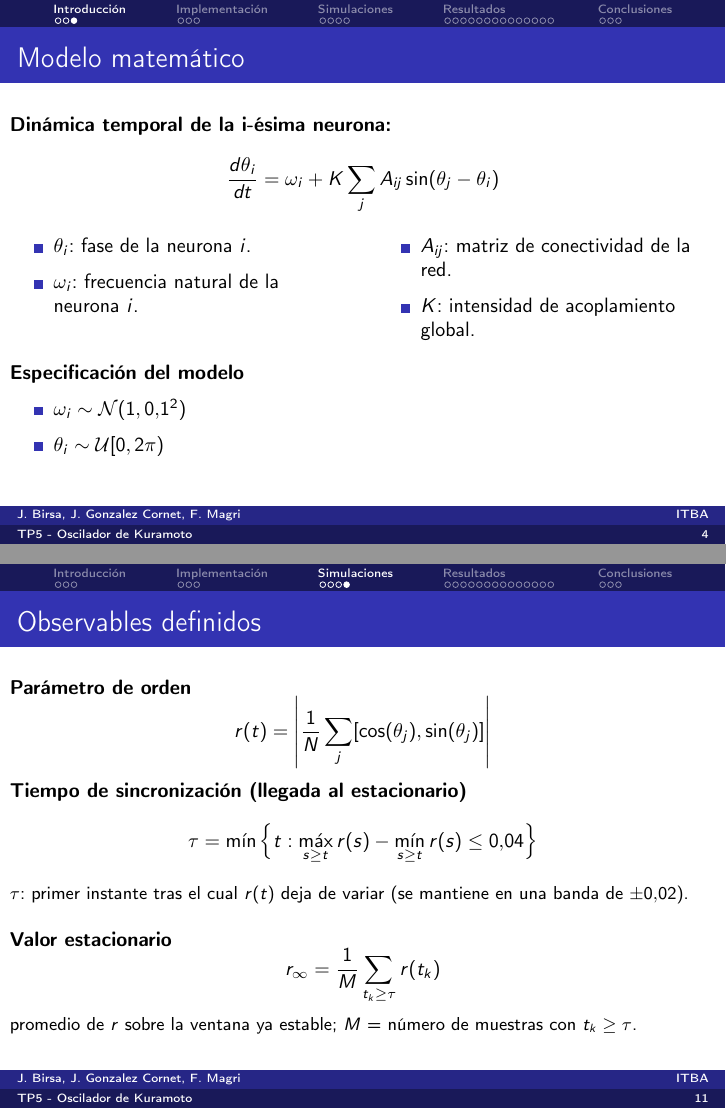
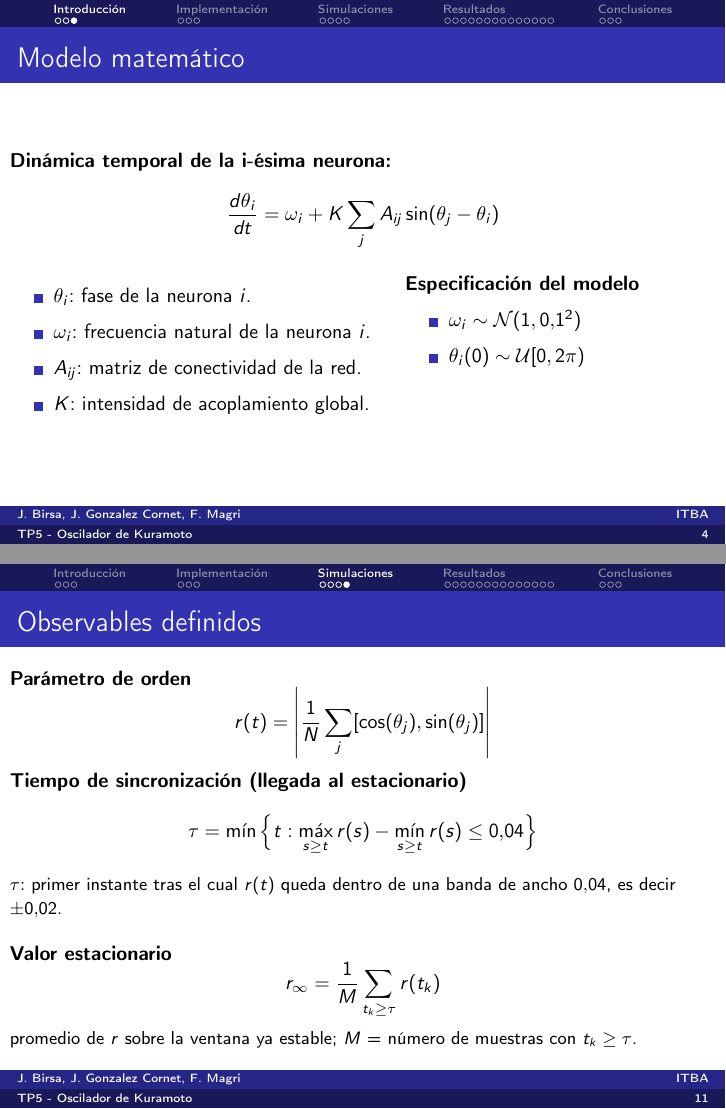
Before and after one commit to jgonzalezcornet/tp5-sds, LaTeX slides (presentacion/presentacion.tex): pages 4 and 11 of 28, joined at a grey line. Compiled offline with pdfLaTeX.

Commit message:
Added minor fixes

```diff
--- a/presentacion/presentacion.tex
+++ b/presentacion/presentacion.tex
@@ -117,27 +117,24 @@
     \frac{d\theta_i}{dt} = \omega_i + K \sum_j A_{ij} \sin(\theta_j - \theta_i)
   \end{equation*}
 
+  \vspace{0.25cm}
+
   \begin{columns}[T,onlytextwidth]
-    \column{0.48\textwidth}
+    \column{0.52\textwidth}
     \begin{itemize}
       \item $\theta_i$: fase de la neurona $i$.
       \item $\omega_i$: frecuencia natural de la neurona $i$.
-    \end{itemize}
-
-    \column{0.48\textwidth}
-    \begin{itemize}
       \item $A_{ij}$: matriz de conectividad de la red.
       \item $K$: intensidad de acoplamiento global.
     \end{itemize}
+
+    \column{0.44\textwidth}
+    \textbf{Especificaci\'on del modelo}
+    \begin{itemize}
+      \item $\omega_i \sim \mathcal{N}(1, 0.1^2)$
+      \item $\theta_i(0) \sim \mathcal{U}[0, 2\pi)$
+    \end{itemize}
   \end{columns}
-
-  \vspace{0.4cm}
-  \textbf{Especificaci\'on del modelo}
-  \begin{itemize}
-    \item $\omega_i \sim \mathcal{N}(1, 0.1^2)$
-    \item $\theta_i \sim \mathcal{U}[0, 2\pi)$
-    % \item La topolog\'ia queda codificada en $A_{ij}$.
-  \end{itemize}
 \end{frame}
 
 \section{Implementaci\'on}
@@ -289,7 +286,7 @@
   \begin{equation*}
     \tau = \min\Big\{ t : \max_{s \ge t} r(s) - \min_{s \ge t} r(s) \le 0.04 \Big\}
   \end{equation*}
-  {\footnotesize $\tau$: primer instante tras el cual $r(t)$ deja de variar (se mantiene en una banda de $\pm 0.02$).}
+  {\footnotesize $\tau$: primer instante tras el cual $r(t)$ queda dentro de una banda de ancho $0.04$, es decir $\pm 0.02$.}
 
   \vspace{0.4cm}
 
```
Also changed, not shown: presentacion/presentacion.pdf, presentacion/presentacion.tex (2 more changed lines).
